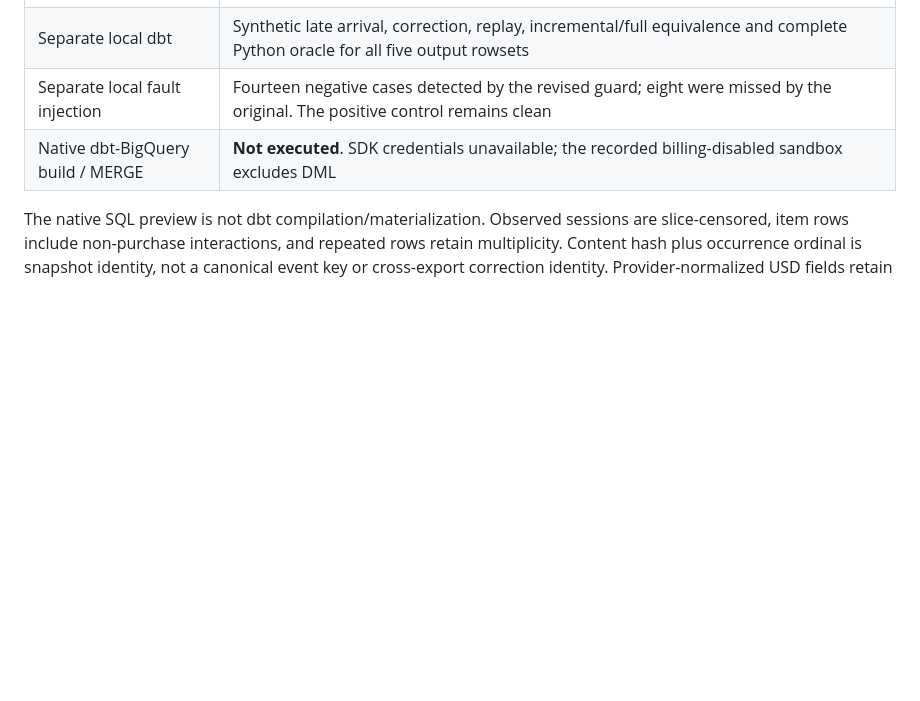
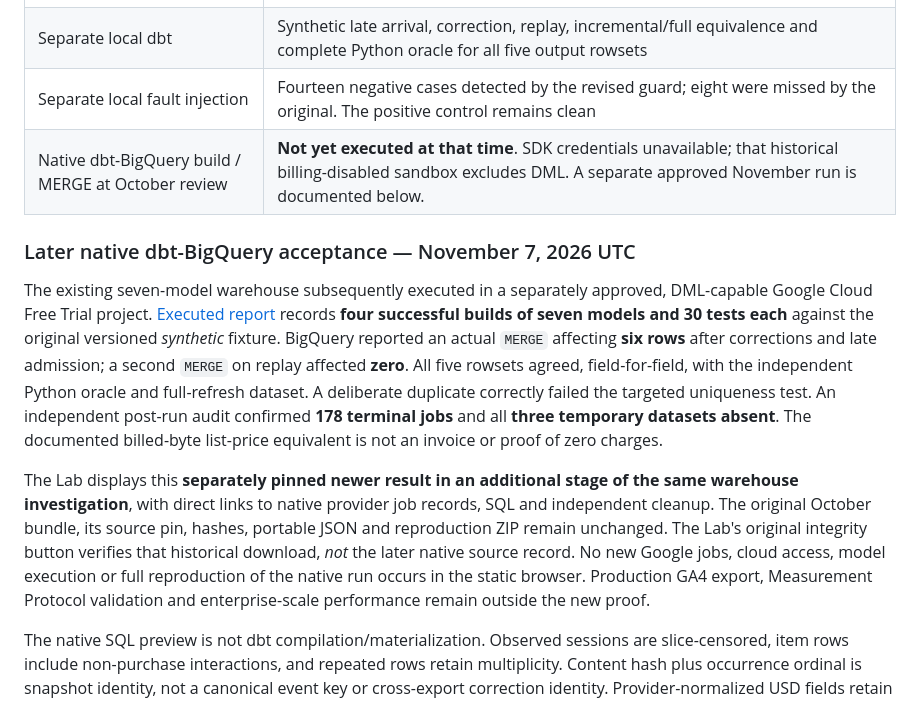
Before and after one commit to rlbsem/enterprise-revenue-systems-lab, a Markdown page: docs/integration-economics.md, the part around the change. Rendered like a GitHub page; blank space fills up the shorter version.

Commit message:
Document later native warehouse execution separately from original pinned Lab evidence

```diff
--- a/docs/integration-economics.md
+++ b/docs/integration-economics.md
@@ -35,7 +35,13 @@ Source: [merged First-Party Measurement at `a1438e3e`](https://github.com/rlbsem
 | Native resource record | Two uncached data jobs processed 19,631,768 bytes; provider SQL hashes and actual job IDs retained; job-reported billed bytes are not an invoice |
 | Separate local dbt | Synthetic late arrival, correction, replay, incremental/full equivalence and complete Python oracle for all five output rowsets |
 | Separate local fault injection | Fourteen negative cases detected by the revised guard; eight were missed by the original. The positive control remains clean |
-| Native dbt-BigQuery build / MERGE | **Not executed**. SDK credentials unavailable; the recorded billing-disabled sandbox excludes DML |
+| Native dbt-BigQuery build / MERGE at October review | **Not yet executed at that time**. SDK credentials unavailable; that historical billing-disabled sandbox excludes DML. A separate approved November run is documented below. |
+
+### Later native dbt-BigQuery acceptance — November 7, 2026 UTC
+
+The existing seven-model warehouse subsequently executed in a separately approved, DML-capable Google Cloud Free Trial project. [Executed report](https://github.com/rlbsem/first-party-measurement-assurance/blob/8259a65a6a9ceb3ccb08827733ab6a703c2de99d/docs/evidence/native-dbt-bigquery/README.md) records **four successful builds of seven models and 30 tests each** against the original versioned *synthetic* fixture. BigQuery reported an actual `MERGE` affecting **six rows** after corrections and late admission; a second `MERGE` on replay affected **zero**. All five rowsets agreed, field-for-field, with the independent Python oracle and full-refresh dataset. A deliberate duplicate correctly failed the targeted uniqueness test. An independent post-run audit confirmed **178 terminal jobs** and all **three temporary datasets absent**. The documented billed-byte list-price equivalent is not an invoice or proof of zero charges.
+
+The Lab displays this **separately pinned newer result in an additional stage of the same warehouse investigation**, with direct links to native provider job records, SQL and independent cleanup. The original October bundle, its source pin, hashes, portable JSON and reproduction ZIP remain unchanged. The Lab's original integrity button verifies that historical download, *not* the later native source record. No new Google jobs, cloud access, model execution or full reproduction of the native run occurs in the static browser. Production GA4 export, Measurement Protocol validation and enterprise-scale performance remain outside the new proof.
 
 The native SQL preview is not dbt compilation/materialization. Observed sessions are slice-censored, item rows include non-purchase interactions, and repeated rows retain multiplicity. Content hash plus occurrence ordinal is snapshot identity, not a canonical event key or cross-export correction identity. Provider-normalized USD fields retain missing values and per-unit integer-cent rounding. No production GA4 export or commercial result is claimed.
 
```
